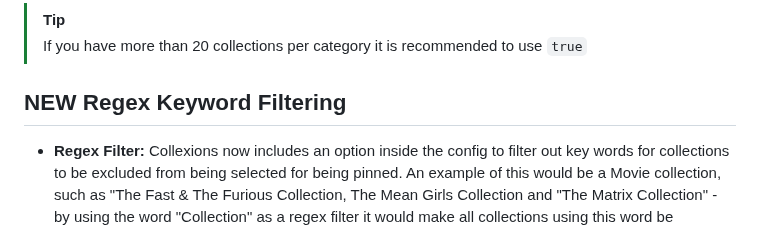
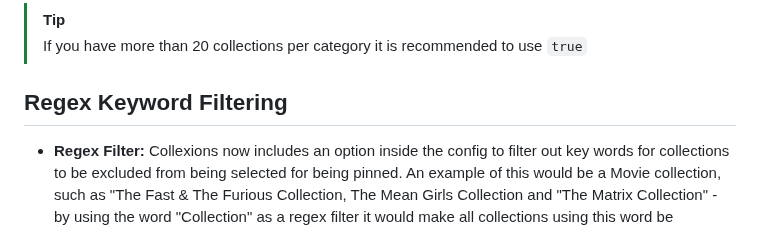
Before and after one commit to jl94x4/ColleXions-WebUI, a Markdown page: README.md, the part around the change. Rendered like a GitHub page.

````diff
--- a/README.md
+++ b/README.md
@@ -75,7 +75,7 @@ Create collections with our bespoke Collections Creator tool, instantly import T
 > [!TIP]
 > If you have more than 20 collections per category it is recommended to use ```true```
 
-## **NEW** Regex Keyword Filtering
+## Regex Keyword Filtering
 
 - **Regex Filter:** Collexions now includes an option inside the config to filter out key words for collections to be excluded from being selected for being pinned. An example of this would be a Movie collection, such as "The Fast & The Furious Collection, The Mean Girls Collection and "The Matrix Collection" - by using the word "Collection" as a regex filter it would make all collections using this word be excluded from being able to be selected for pinning. Please see updated Config file new section!
 
````
